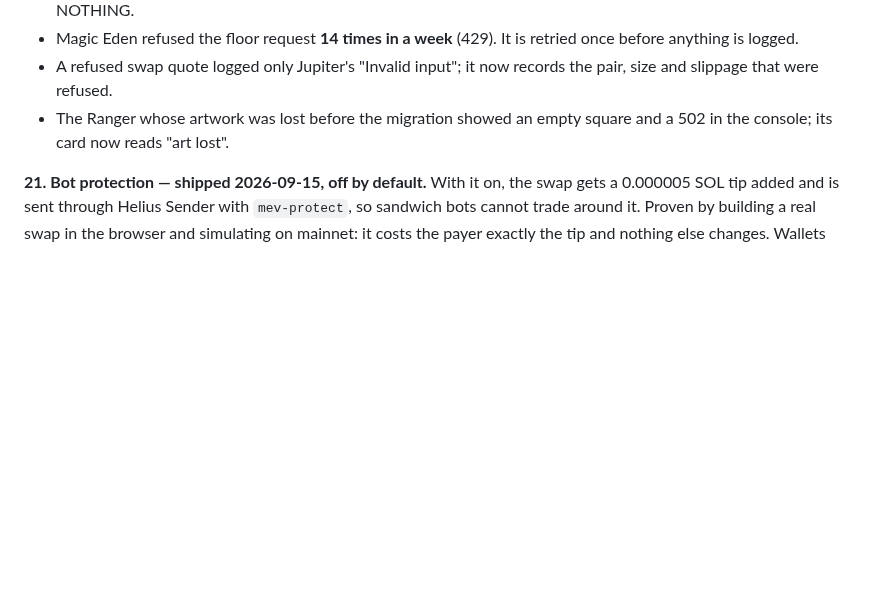
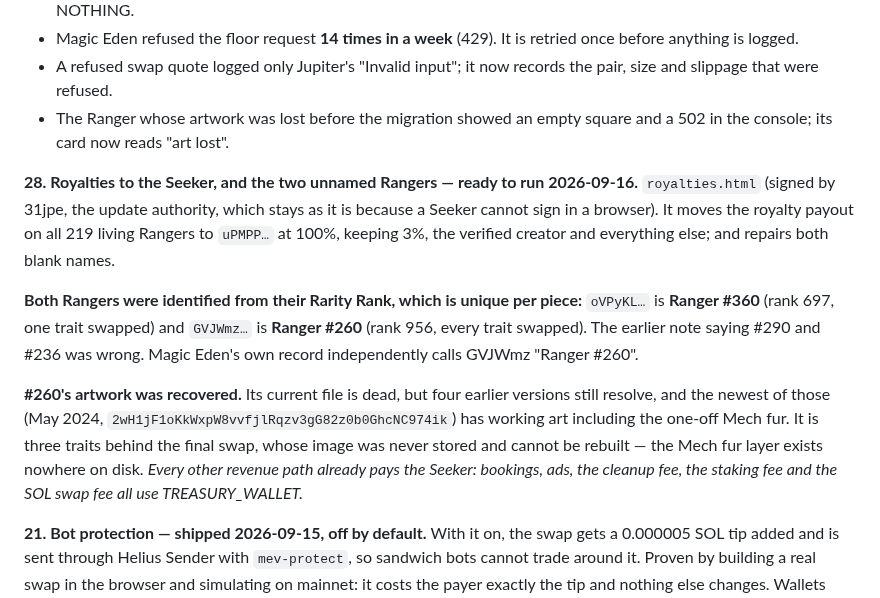
Before and after one commit to solquicks/solquicks, a Markdown page: TODO.md, the part around the change. Drawn GitHub-style; blank space fills up the shorter version.

Commit message:
TODO: the royalty and Ranger repair run
Co-Authored-By: Claude Opus 5 <noreply@anthropic.com>

```diff
--- a/TODO.md
+++ b/TODO.md
@@ -328,6 +328,25 @@ reload the page, so it has to use a different URL.
 - The Ranger whose artwork was lost before the migration showed an empty square
   and a 502 in the console; its card now reads "art lost".
 
+**28. Royalties to the Seeker, and the two unnamed Rangers — ready to run 2026-09-16.**
+`royalties.html` (signed by 31jpe, the update authority, which stays as it is
+because a Seeker cannot sign in a browser). It moves the royalty payout on all
+219 living Rangers to `uPMPP…` at 100%, keeping 3%, the verified creator and
+everything else; and repairs both blank names.
+
+**Both Rangers were identified from their Rarity Rank, which is unique per piece:**
+`oVPyKL…` is **Ranger #360** (rank 697, one trait swapped) and `GVJWmz…` is
+**Ranger #260** (rank 956, every trait swapped). The earlier note saying #290 and
+#236 was wrong. Magic Eden's own record independently calls GVJWmz "Ranger #260".
+
+**#260's artwork was recovered.** Its current file is dead, but four earlier
+versions still resolve, and the newest of those (May 2024,
+`2wH1jF1oKkWxpW8vvfjlRqzv3gG82z0b0GhcNC974ik`) has working art including the
+one-off Mech fur. It is three traits behind the final swap, whose image was never
+stored and cannot be rebuilt — the Mech fur layer exists nowhere on disk.
+*Every other revenue path already pays the Seeker: bookings, ads, the cleanup fee,
+the staking fee and the SOL swap fee all use TREASURY_WALLET.*
+
 **21. Bot protection — shipped 2026-09-15, off by default.** With it on, the swap
 gets a 0.000005 SOL tip added and is sent through Helius Sender with
 `mev-protect`, so sandwich bots cannot trade around it. Proven by building a real
```
